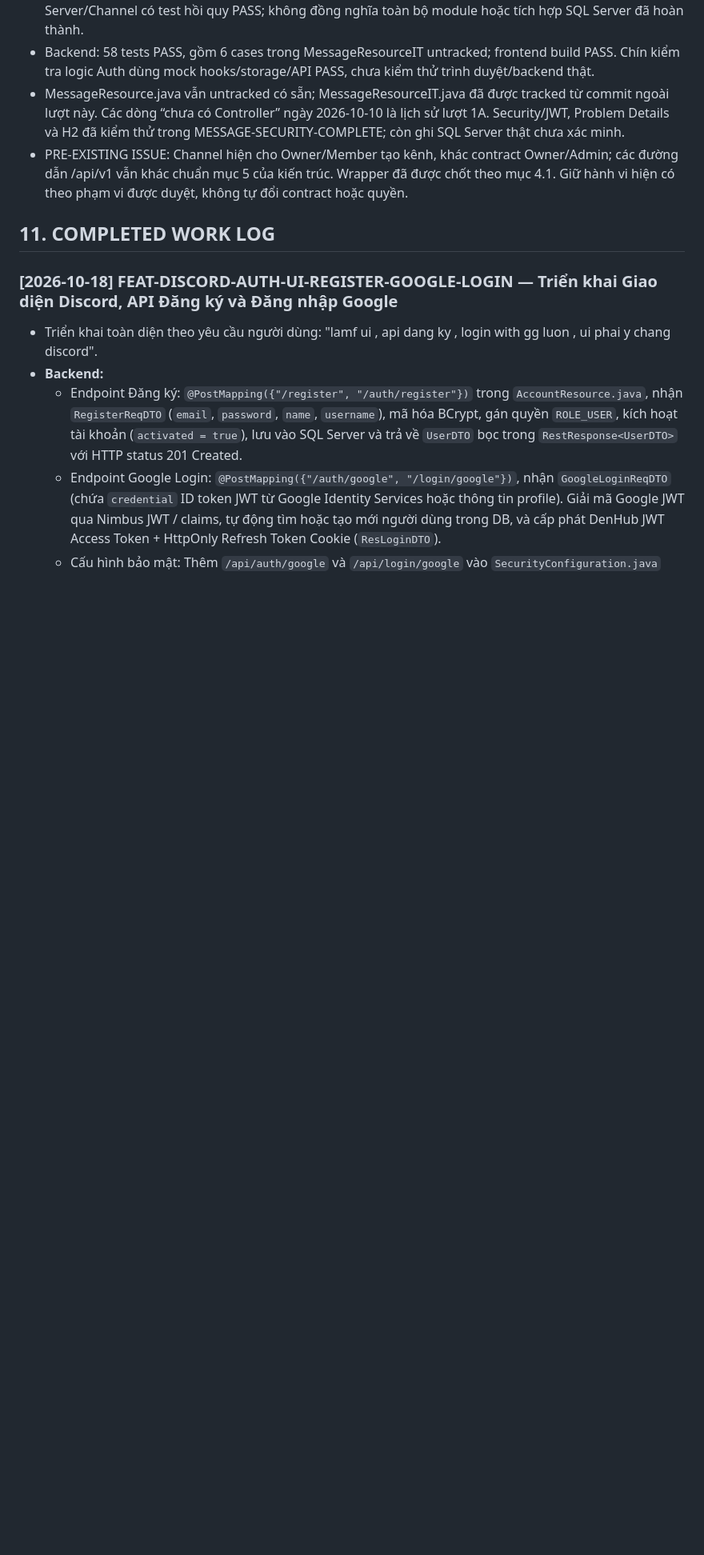
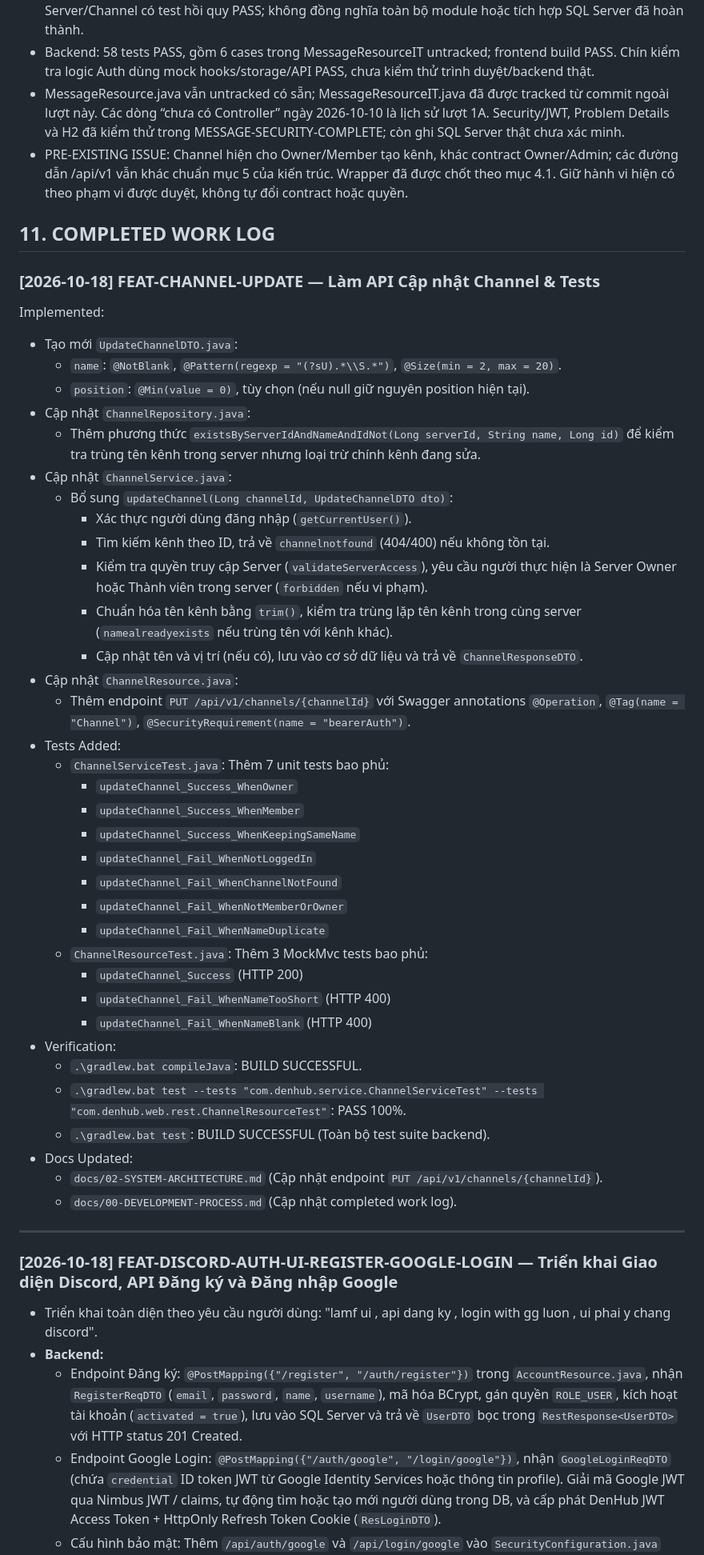
Before and after one commit to voanhbendjnd/den-app, a Markdown page: docs/00-DEVELOPMENT-PROCESS.md, the part around the change. Shown at 80% size. Rendered like a GitHub page; blank space fills up the shorter version.

Commit message:
docs: update system architecture and development work log for channel update API

```diff
--- a/docs/00-DEVELOPMENT-PROCESS.md
+++ b/docs/00-DEVELOPMENT-PROCESS.md
@@ -397,6 +397,46 @@ Kết quả 58 tests/build/Auth dưới đây thuộc lượt gộp code trướ
 - PRE-EXISTING ISSUE: Channel hiện cho Owner/Member tạo kênh, khác contract Owner/Admin; các đường dẫn /api/v1 vẫn khác chuẩn mục 5 của kiến trúc. Wrapper đã được chốt theo mục 4.1. Giữ hành vi hiện có theo phạm vi được duyệt, không tự đổi contract hoặc quyền.
 
 ## 11. COMPLETED WORK LOG
+
+### [2026-10-18] FEAT-CHANNEL-UPDATE — Làm API Cập nhật Channel & Tests
+
+Implemented:
+- Tạo mới `UpdateChannelDTO.java`:
+  - `name`: `@NotBlank`, `@Pattern(regexp = "(?sU).*\\S.*")`, `@Size(min = 2, max = 20)`.
+  - `position`: `@Min(value = 0)`, tùy chọn (nếu null giữ nguyên position hiện tại).
+- Cập nhật `ChannelRepository.java`:
+  - Thêm phương thức `existsByServerIdAndNameAndIdNot(Long serverId, String name, Long id)` để kiểm tra trùng tên kênh trong server nhưng loại trừ chính kênh đang sửa.
+- Cập nhật `ChannelService.java`:
+  - Bổ sung `updateChannel(Long channelId, UpdateChannelDTO dto)`:
+    - Xác thực người dùng đăng nhập (`getCurrentUser()`).
+    - Tìm kiếm kênh theo ID, trả về `channelnotfound` (404/400) nếu không tồn tại.
+    - Kiểm tra quyền truy cập Server (`validateServerAccess`), yêu cầu người thực hiện là Server Owner hoặc Thành viên trong server (`forbidden` nếu vi phạm).
+    - Chuẩn hóa tên kênh bằng `trim()`, kiểm tra trùng lặp tên kênh trong cùng server (`namealreadyexists` nếu trùng tên với kênh khác).
+    - Cập nhật tên và vị trí (nếu có), lưu vào cơ sở dữ liệu và trả về `ChannelResponseDTO`.
+- Cập nhật `ChannelResource.java`:
+  - Thêm endpoint `PUT /api/v1/channels/{channelId}` với Swagger annotations `@Operation`, `@Tag(name = "Channel")`, `@SecurityRequirement(name = "bearerAuth")`.
+- Tests Added:
+  - `ChannelServiceTest.java`: Thêm 7 unit tests bao phủ:
+    - `updateChannel_Success_WhenOwner`
+    - `updateChannel_Success_WhenMember`
+    - `updateChannel_Success_WhenKeepingSameName`
+    - `updateChannel_Fail_WhenNotLoggedIn`
+    - `updateChannel_Fail_WhenChannelNotFound`
+    - `updateChannel_Fail_WhenNotMemberOrOwner`
+    - `updateChannel_Fail_WhenNameDuplicate`
+  - `ChannelResourceTest.java`: Thêm 3 MockMvc tests bao phủ:
+    - `updateChannel_Success` (HTTP 200)
+    - `updateChannel_Fail_WhenNameTooShort` (HTTP 400)
+    - `updateChannel_Fail_WhenNameBlank` (HTTP 400)
+- Verification:
+  - `.\gradlew.bat compileJava`: BUILD SUCCESSFUL.
+  - `.\gradlew.bat test --tests "com.denhub.service.ChannelServiceTest" --tests "com.denhub.web.rest.ChannelResourceTest"`: PASS 100%.
+  - `.\gradlew.bat test`: BUILD SUCCESSFUL (Toàn bộ test suite backend).
+- Docs Updated:
+  - `docs/02-SYSTEM-ARCHITECTURE.md` (Cập nhật endpoint `PUT /api/v1/channels/{channelId}`).
+  - `docs/00-DEVELOPMENT-PROCESS.md` (Cập nhật completed work log).
+
+---
 
 ### [2026-10-18] FEAT-DISCORD-AUTH-UI-REGISTER-GOOGLE-LOGIN — Triển khai Giao diện Discord, API Đăng ký và Đăng nhập Google
 
```
Also changed, not shown: docs/02-SYSTEM-ARCHITECTURE.md (+1 -0 lines).
